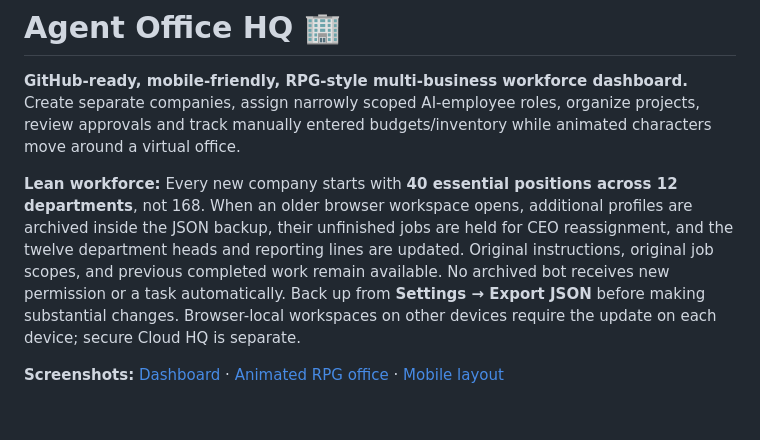
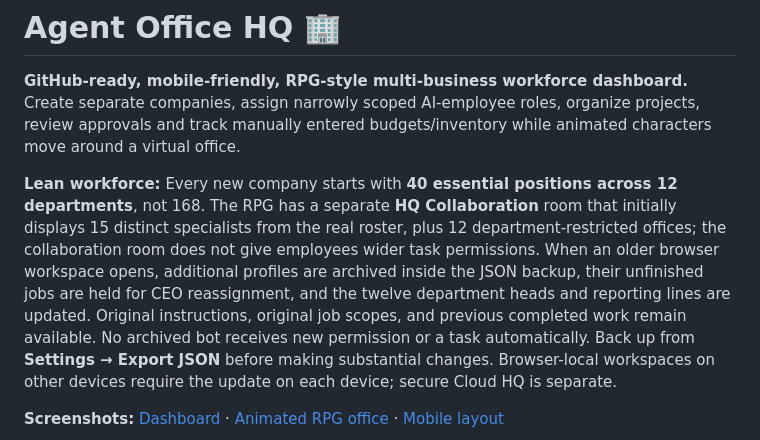
Before and after one commit to Hostkris/Office-HQ, a Markdown page: agent-office-hq/README.md, the part around the change. Drawn GitHub-style; blank space fills up the shorter version.

Commit message:
Document shared fifteen-worker HQ scene without expanding any department permissions

```diff
--- a/agent-office-hq/README.md
+++ b/agent-office-hq/README.md
@@ -2,7 +2,7 @@
 
 **GitHub-ready, mobile-friendly, RPG-style multi-business workforce dashboard.** Create separate companies, assign narrowly scoped AI-employee roles, organize projects, review approvals and track manually entered budgets/inventory while animated characters move around a virtual office.
 
-**Lean workforce:** Every new company starts with **40 essential positions across 12 departments**, not 168. When an older browser workspace opens, additional profiles are archived inside the JSON backup, their unfinished jobs are held for CEO reassignment, and the twelve department heads and reporting lines are updated. Original instructions, original job scopes, and previous completed work remain available. No archived bot receives new permission or a task automatically. Back up from **Settings → Export JSON** before making substantial changes. Browser-local workspaces on other devices require the update on each device; secure Cloud HQ is separate.
+**Lean workforce:** Every new company starts with **40 essential positions across 12 departments**, not 168. The RPG has a separate **HQ Collaboration** room that initially displays 15 distinct specialists from the real roster, plus 12 department-restricted offices; the collaboration room does not give employees wider task permissions. When an older browser workspace opens, additional profiles are archived inside the JSON backup, their unfinished jobs are held for CEO reassignment, and the twelve department heads and reporting lines are updated. Original instructions, original job scopes, and previous completed work remain available. No archived bot receives new permission or a task automatically. Back up from **Settings → Export JSON** before making substantial changes. Browser-local workspaces on other devices require the update on each device; secure Cloud HQ is separate.
 
 **Screenshots:** [Dashboard](docs/images/dashboard.png) · [Animated RPG office](docs/images/rpg-office.png) · [Mobile layout](docs/images/iphone.png)
 
```
